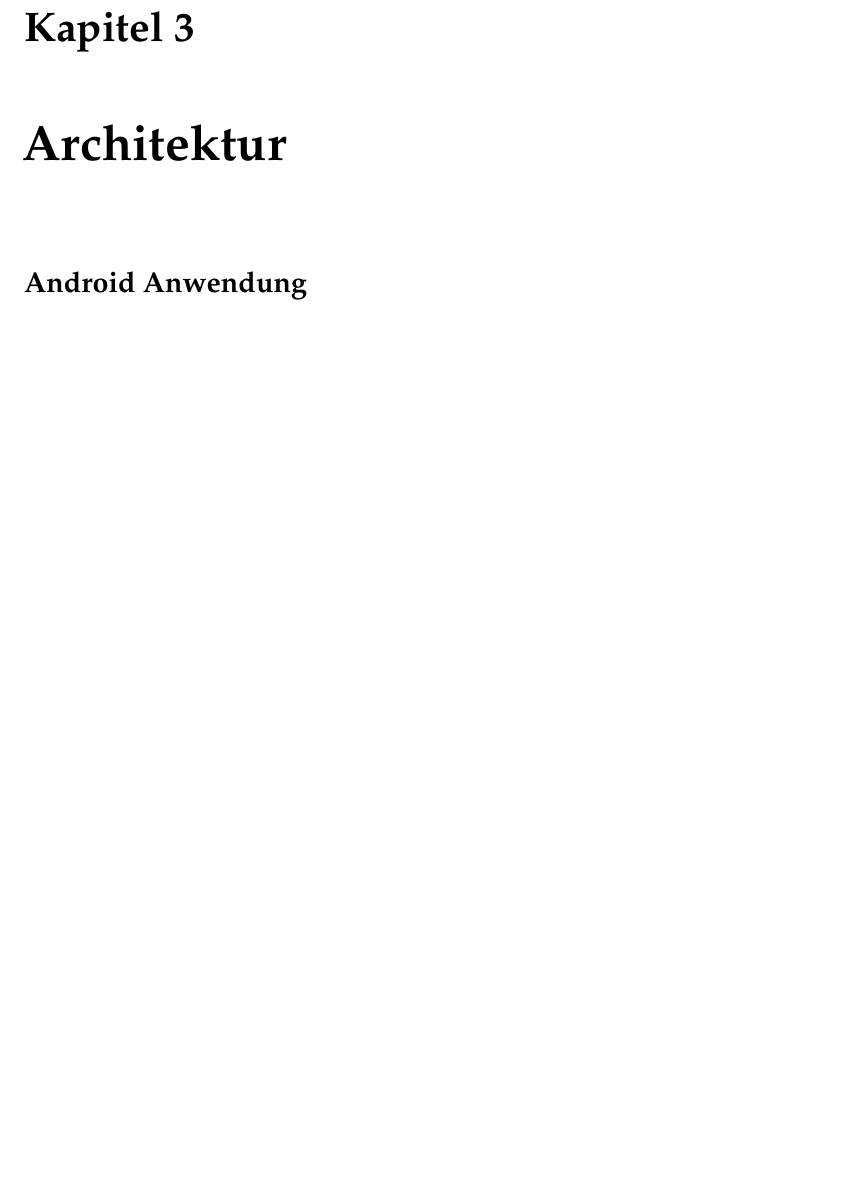
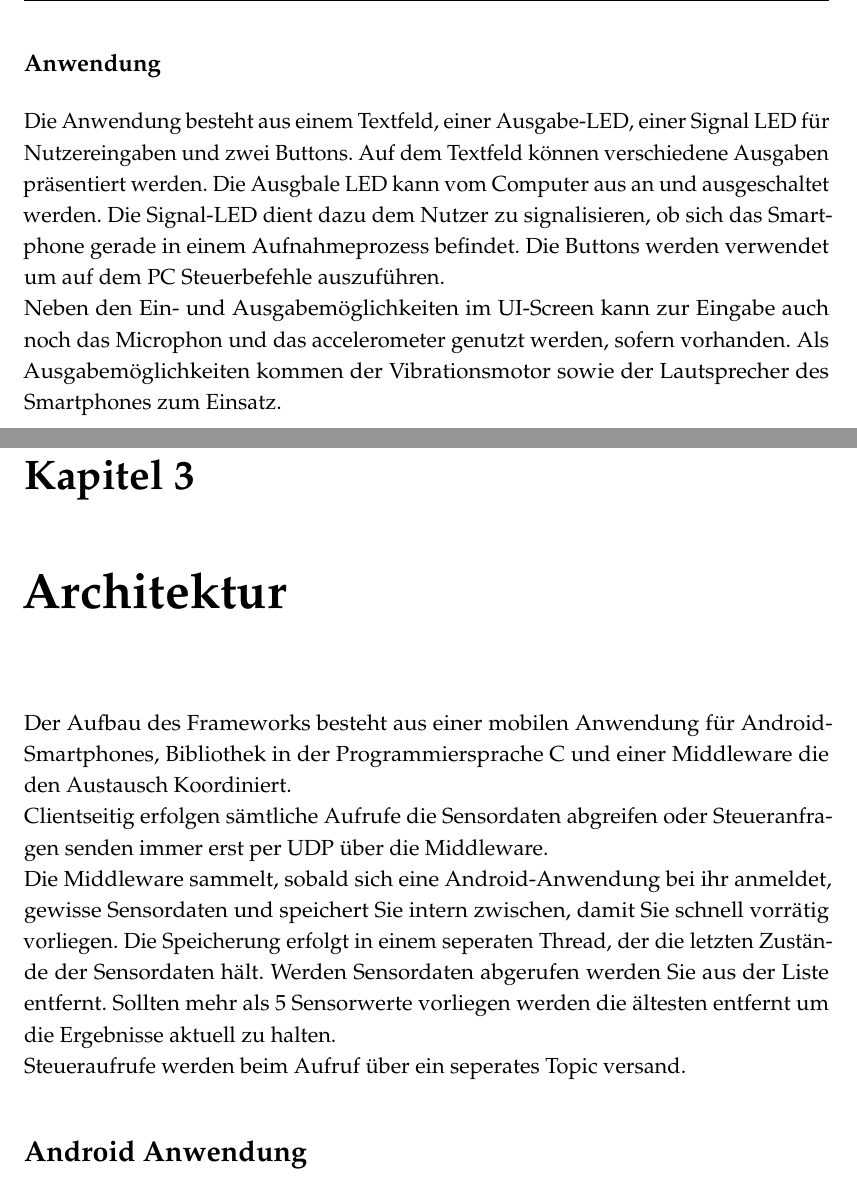
Before and after one commit to mcerwenetz/BA, a LaTeX thesis (LaTeXThesis/thesis.tex): part of page 10 of 12 before the commit and two parts of pages 6 and 11 of 14 after it, the two joined at a grey line, cut at the place of the change, the shorter picture padded with empty space. Compiled offline with pdfLaTeX.

Commit message:
beschreibung architektur

```diff
--- a/LaTeXThesis/thesis.tex
+++ b/LaTeXThesis/thesis.tex
@@ -60,7 +62,15 @@ Im Rahmen dieser Arbeit soll ein Framework entwickelt werden, dass das Smartphon
 
 Benötigt werden dafür eine Library zum Einbinden, eine Python-Anwendung und eine mobile Anwendung für Android Smartphones.
 
-
+\subsection*{Anwendung}
+Die Anwendung besteht aus einem Textfeld, einer Ausgabe-LED, einer Signal LED für Nutzereingaben und zwei Buttons.
+Auf dem Textfeld können verschiedene Ausgaben präsentiert werden.
+Die Ausgbale LED kann vom Computer aus an und ausgeschaltet werden.
+Die Signal-LED dient dazu dem Nutzer zu signalisieren, ob sich das Smartphone gerade in einem Aufnahmeprozess befindet.
+Die Buttons werden verwendet um auf dem PC Steuerbefehle auszuführen.
+\\
+Neben den Ein- und Ausgabemöglichkeiten im UI-Screen kann zur Eingabe auch noch das Microphon und das accelerometer genutzt werden, sofern vorhanden.
+Als Ausgabemöglichkeiten kommen der Vibrationsmotor sowie der Lautsprecher des Smartphones zum Einsatz.
 
 \chapter{Experimente/Aufgaben} \label{chap:Experimente}
 
@@ -161,4 +171,14 @@ Ein Nutzer möchte den Pfad zu einer Audio-Datei angeben und
 
 
 
-\chapter{Architektur} \label{chap:einfuehrung}
+\chapter{Architektur} \label{chap:architektur}
+Der Aufbau des Frameworks besteht aus einer mobilen Anwendung für Android-Smartphones, Bibliothek in der Programmiersprache C und einer Middleware die den Austausch Koordiniert.
+\\
+Clientseitig erfolgen sämtliche Aufrufe die Sensordaten abgreifen oder Steueranfragen senden immer erst per UDP über die Middleware.
+\\
+Die Middleware sammelt, sobald sich eine Android-Anwendung bei ihr anmeldet, gewisse Sensordaten und speichert Sie intern zwischen, damit Sie schnell vorrätig vorliegen.
+Die Speicherung erfolgt in einem seperaten Thread, der die letzten Zustände der Sensordaten hält.
+Werden Sensordaten abgerufen werden Sie aus der Liste entfernt.
+Sollten mehr als 5 Sensorwerte vorliegen werden die ältesten entfernt um die Ergebnisse aktuell zu halten.
+\\
+Steueraufrufe werden beim Aufruf über ein seperates Topic versand.
@@ -165,3 +189,6 @@ Ein Nutzer möchte den Pfad zu einer Audio-Datei angeben und
+  \label{fig:design}
+\end{figure}
+
 
 \section*{Android Anwendung}
 Die Android-Anwendung läuft auf dem Smartphone des Anwenders.
```
Also changed, not shown: LaTeXThesis/thesis.pdf, LaTeXThesis/thesis.tex (6 more changed lines).
